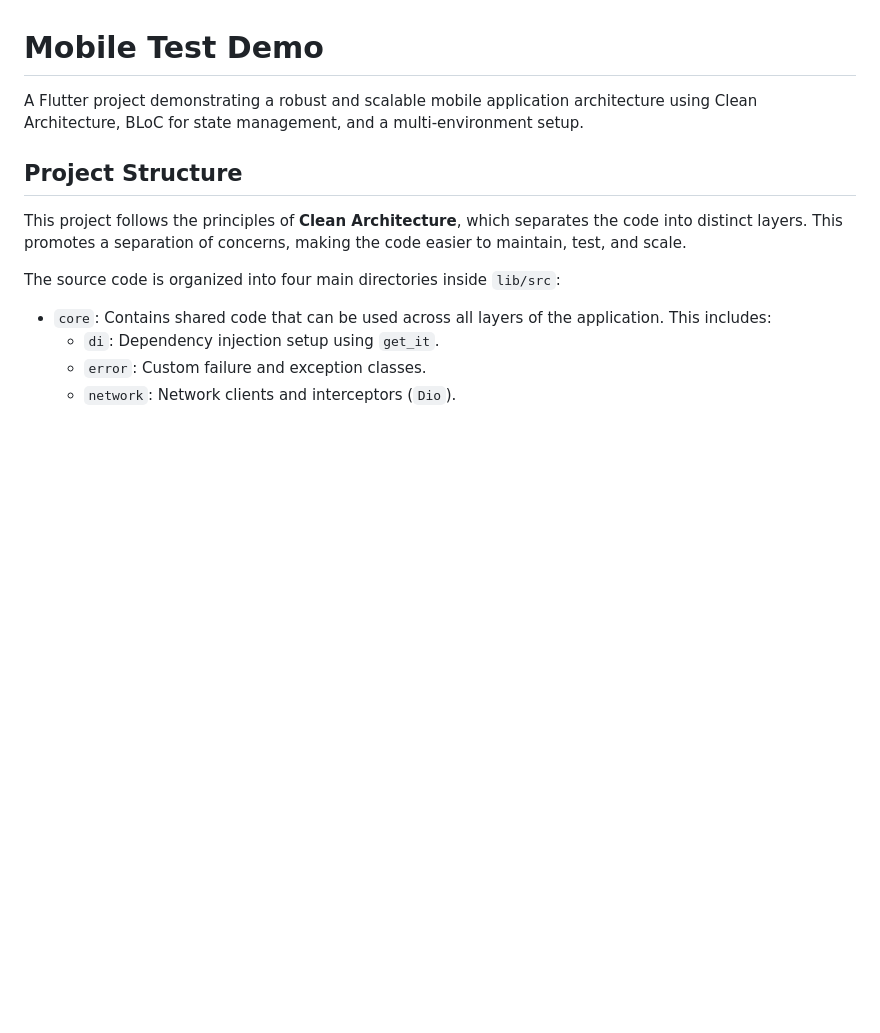
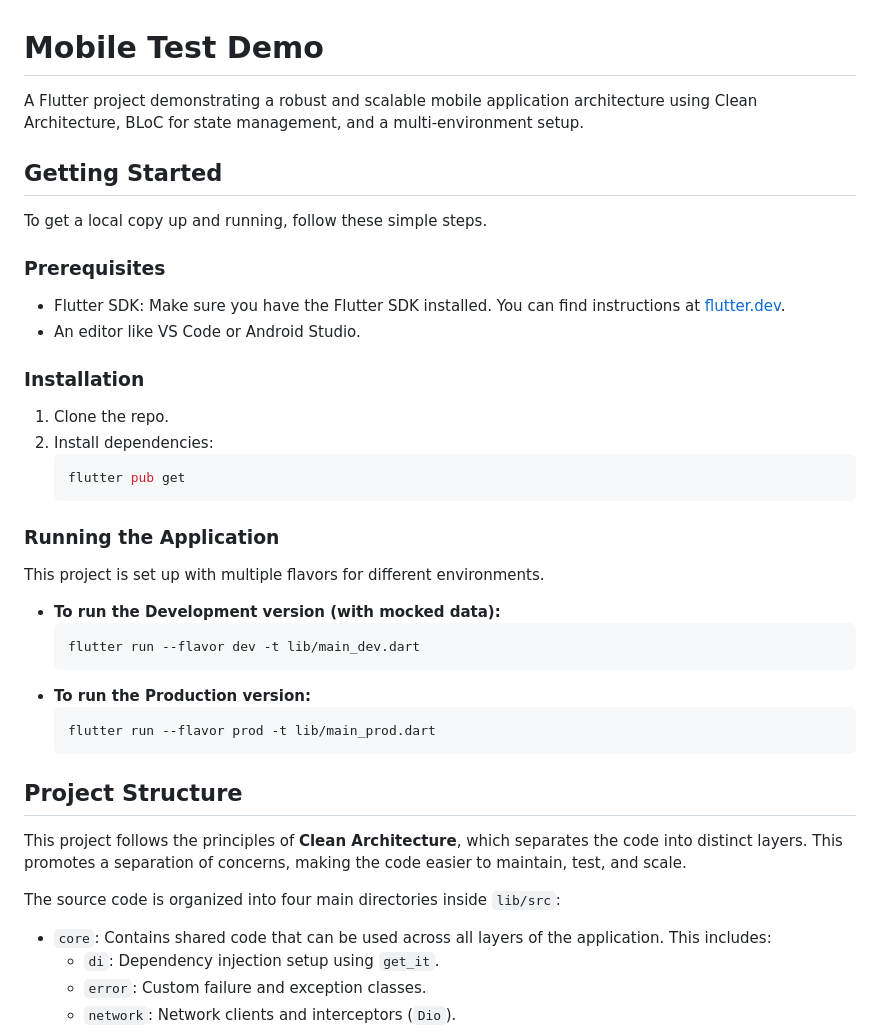
Before and after one commit to PRID021/mobile_test_demo, a Markdown page: README.md, the part around one of its changes. GitHub-like rendering; blank space fills up the shorter version.

Commit message:
document

````diff
--- a/README.md
+++ b/README.md
@@ -1,6 +1,36 @@
 # Mobile Test Demo
 
 A Flutter project demonstrating a robust and scalable mobile application architecture using Clean Architecture, BLoC for state management, and a multi-environment setup.
+
+## Getting Started
+
+To get a local copy up and running, follow these simple steps.
+
+### Prerequisites
+
+-   Flutter SDK: Make sure you have the Flutter SDK installed. You can find instructions at [flutter.dev](https://flutter.dev/docs/get-started/install).
+-   An editor like VS Code or Android Studio.
+
+### Installation
+
+1.  Clone the repo.
+2.  Install dependencies:
+    ```sh
+    flutter pub get
+    ```
+
+### Running the Application
+
+This project is set up with multiple flavors for different environments.
+
+-   **To run the Development version (with mocked data):**
+    ```sh
+    flutter run --flavor dev -t lib/main_dev.dart
+    ```
+-   **To run the Production version:**
+    ```sh
+    flutter run --flavor prod -t lib/main_prod.dart
+    ```
 
 ## Project Structure
 
````
Also changed, not shown: other parts of README.md (+16 -5 lines).
